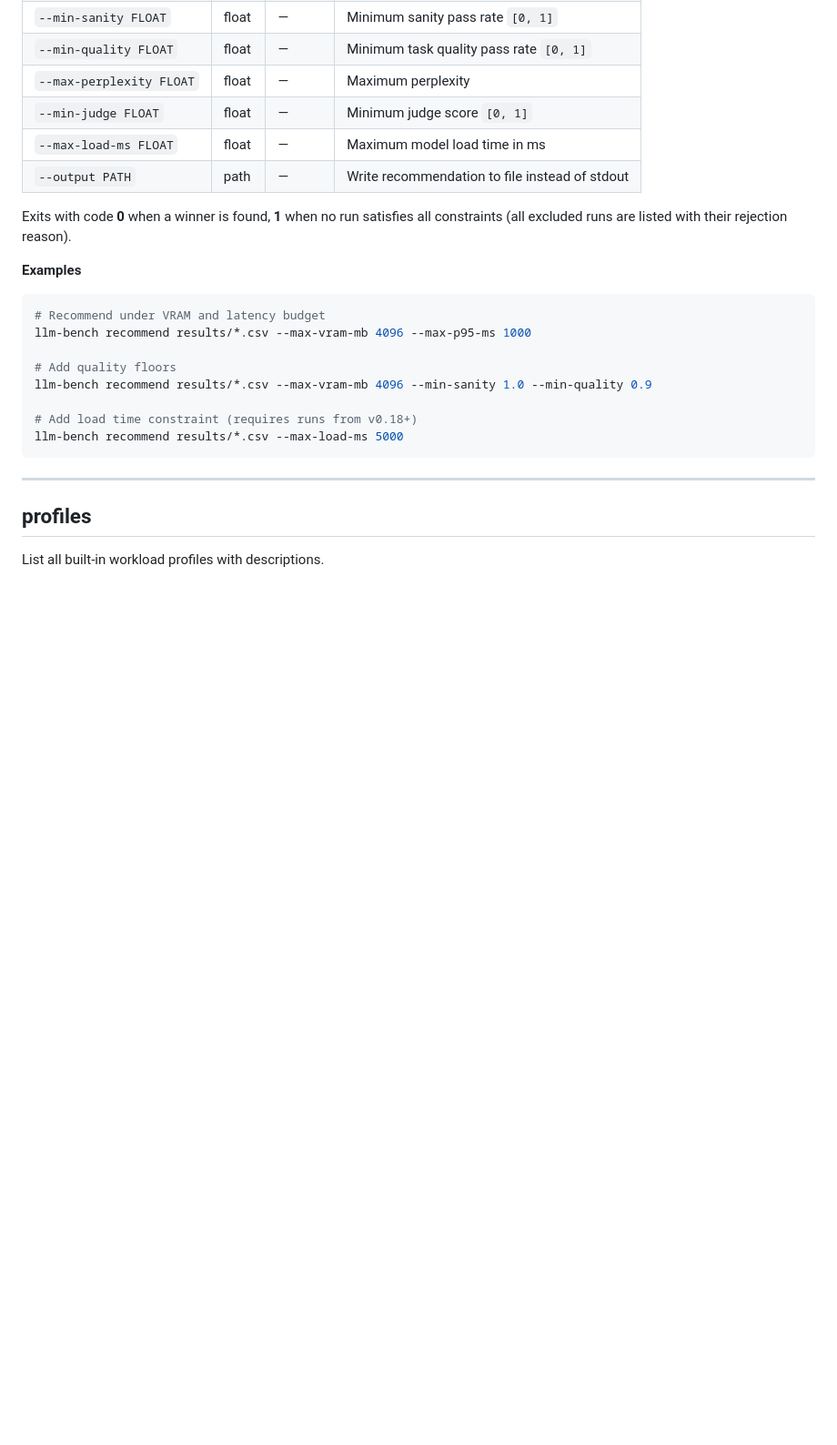
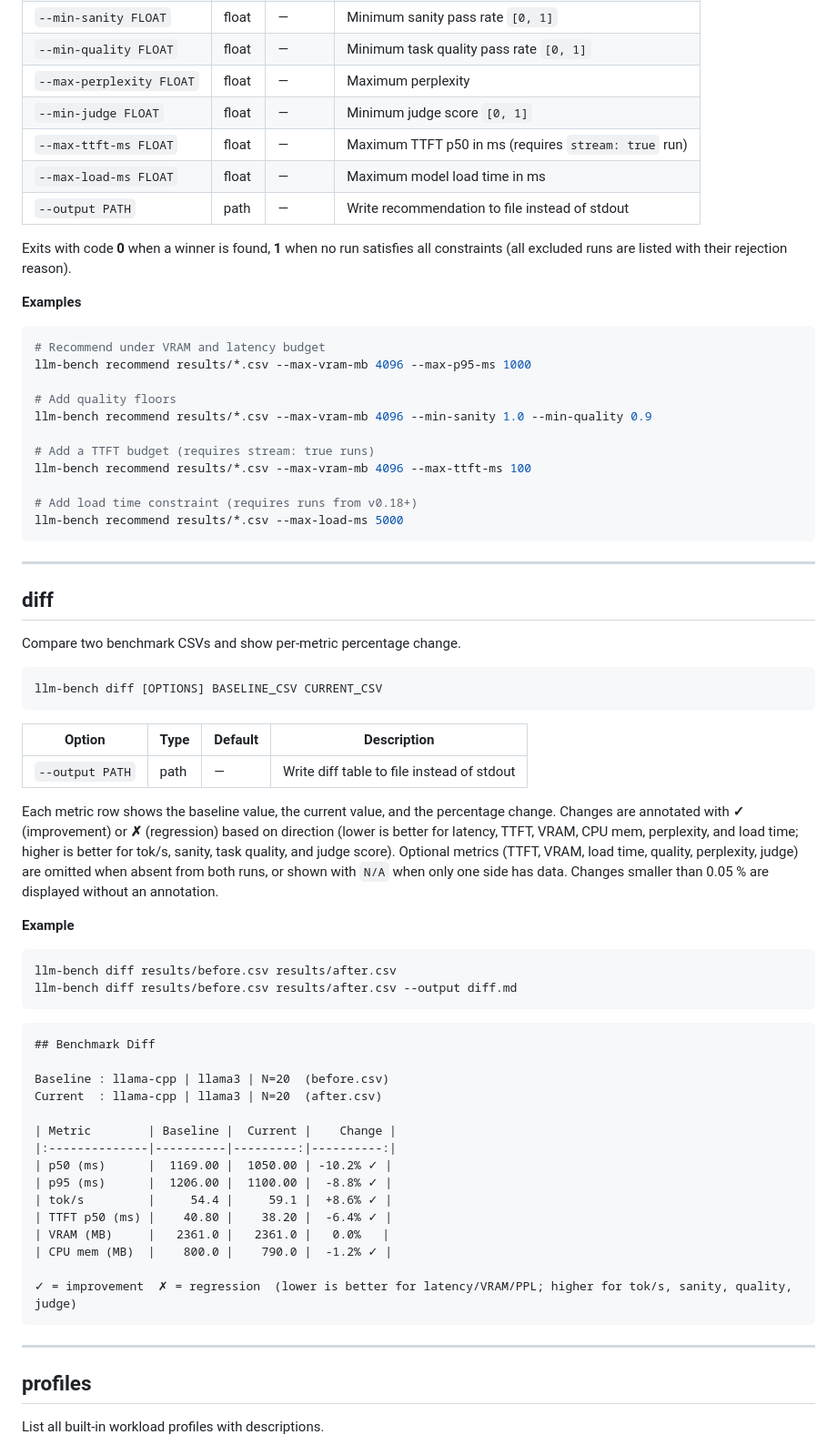
Before and after one commit to Happynood/llm-inference-benchmark, a Markdown page: docs/cli.md, the part around the change. Shown at 91% size. Drawn GitHub-style; blank space fills up the shorter version.

Commit message:
docs(cli): add diff subcommand and --max-ttft-ms to CLI reference
Documents the diff subcommand (added in #99) and the --max-ttft-ms
constraint for recommend (added in #97), both missing from docs/cli.md.

````diff
--- a/docs/cli.md
+++ b/docs/cli.md
@@ -139,6 +139,7 @@ llm-bench recommend [OPTIONS] CSV_FILES...
 | `--min-quality FLOAT` | float | — | Minimum task quality pass rate `[0, 1]` |
 | `--max-perplexity FLOAT` | float | — | Maximum perplexity |
 | `--min-judge FLOAT` | float | — | Minimum judge score `[0, 1]` |
+| `--max-ttft-ms FLOAT` | float | — | Maximum TTFT p50 in ms (requires `stream: true` run) |
 | `--max-load-ms FLOAT` | float | — | Maximum model load time in ms |
 | `--output PATH` | path | — | Write recommendation to file instead of stdout |
 
@@ -154,8 +155,58 @@ llm-bench recommend results/*.csv --max-vram-mb 4096 --max-p95-ms 1000
 # Add quality floors
 llm-bench recommend results/*.csv --max-vram-mb 4096 --min-sanity 1.0 --min-quality 0.9
 
+# Add a TTFT budget (requires stream: true runs)
+llm-bench recommend results/*.csv --max-vram-mb 4096 --max-ttft-ms 100
+
 # Add load time constraint (requires runs from v0.18+)
 llm-bench recommend results/*.csv --max-load-ms 5000
+```
+
+---
+
+## diff
+
+Compare two benchmark CSVs and show per-metric percentage change.
+
+```
+llm-bench diff [OPTIONS] BASELINE_CSV CURRENT_CSV
+```
+
+| Option | Type | Default | Description |
+|--------|------|---------|-------------|
+| `--output PATH` | path | — | Write diff table to file instead of stdout |
+
+Each metric row shows the baseline value, the current value, and the percentage change.
+Changes are annotated with **✓** (improvement) or **✗** (regression) based on direction
+(lower is better for latency, TTFT, VRAM, CPU mem, perplexity, and load time; higher is
+better for tok/s, sanity, task quality, and judge score). Optional metrics (TTFT, VRAM,
+load time, quality, perplexity, judge) are omitted when absent from both runs, or shown
+with `N/A` when only one side has data. Changes smaller than 0.05 % are displayed without
+an annotation.
+
+**Example**
+
+```bash
+llm-bench diff results/before.csv results/after.csv
+llm-bench diff results/before.csv results/after.csv --output diff.md
+```
+
+```
+## Benchmark Diff
+
+Baseline : llama-cpp | llama3 | N=20  (before.csv)
+Current  : llama-cpp | llama3 | N=20  (after.csv)
+
+| Metric        | Baseline |  Current |    Change |
+|:--------------|----------|---------:|----------:|
+| p50 (ms)      |  1169.00 |  1050.00 | -10.2% ✓ |
+| p95 (ms)      |  1206.00 |  1100.00 |  -8.8% ✓ |
+| tok/s         |     54.4 |     59.1 |  +8.6% ✓ |
+| TTFT p50 (ms) |    40.80 |    38.20 |  -6.4% ✓ |
+| VRAM (MB)     |   2361.0 |   2361.0 |   0.0%   |
+| CPU mem (MB)  |    800.0 |    790.0 |  -1.2% ✓ |
+
+✓ = improvement  ✗ = regression  (lower is better for latency/VRAM/PPL; higher for tok/s, sanity, quality, judge)
 ```
 
 ---
````
